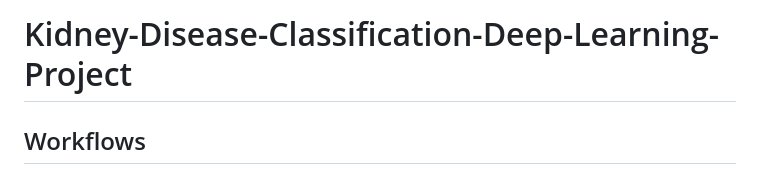
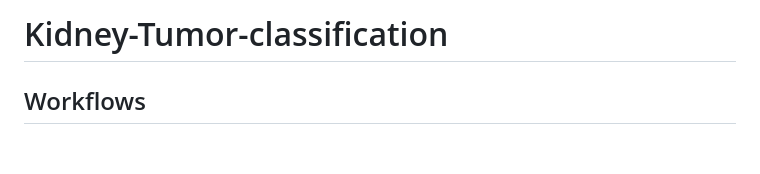
Before and after one commit to kapilrahtor/Kidney-Disease-Classification-Deep-Learning-Project, a Markdown page: README.md, the part around the change. Drawn GitHub-style; blank space fills up the shorter version.

```diff
--- a/README.md
+++ b/README.md
@@ -1,4 +1,4 @@
-# Kidney-Disease-Classification-Deep-Learning-Project
+# Kidney-Tumor-classification
 
 ## Workflows
 
```
